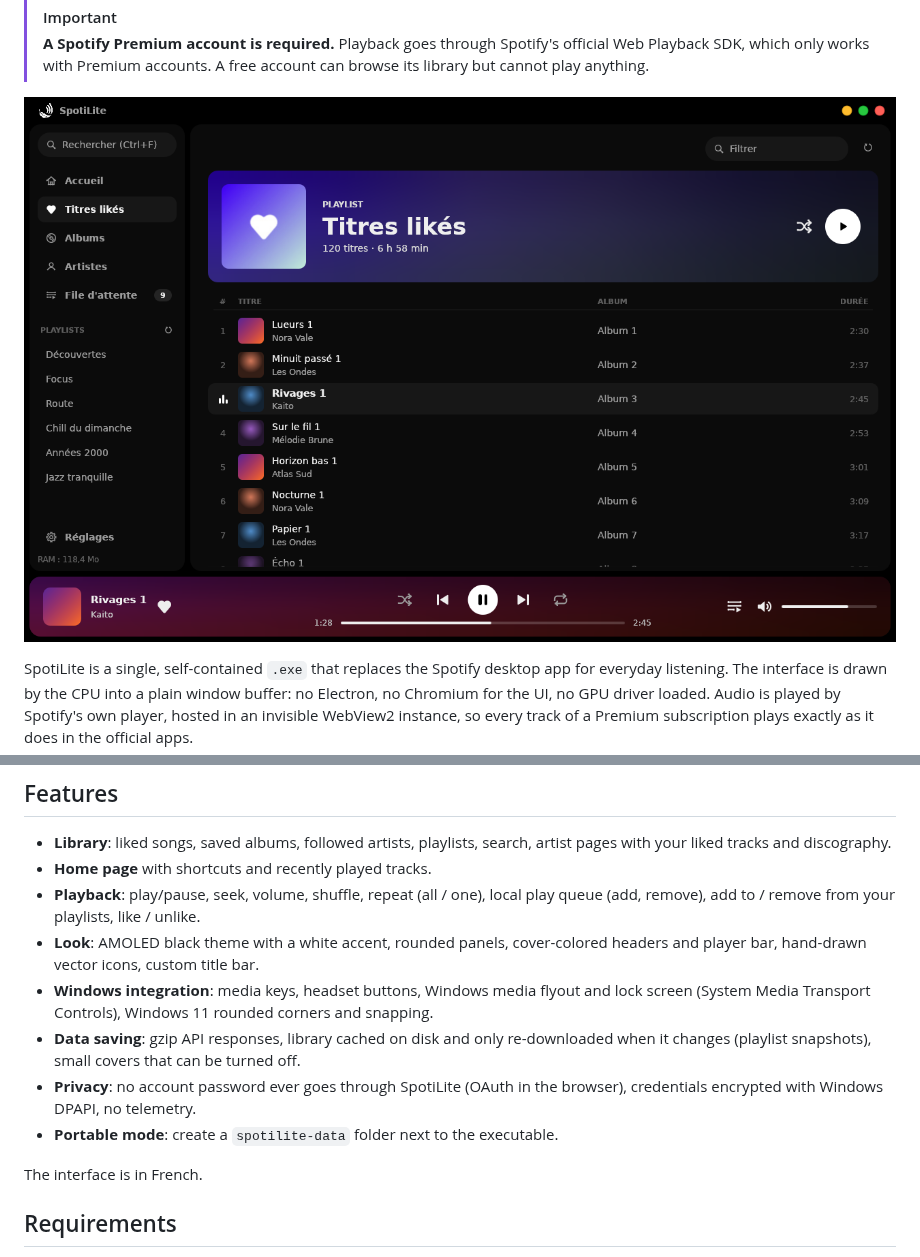
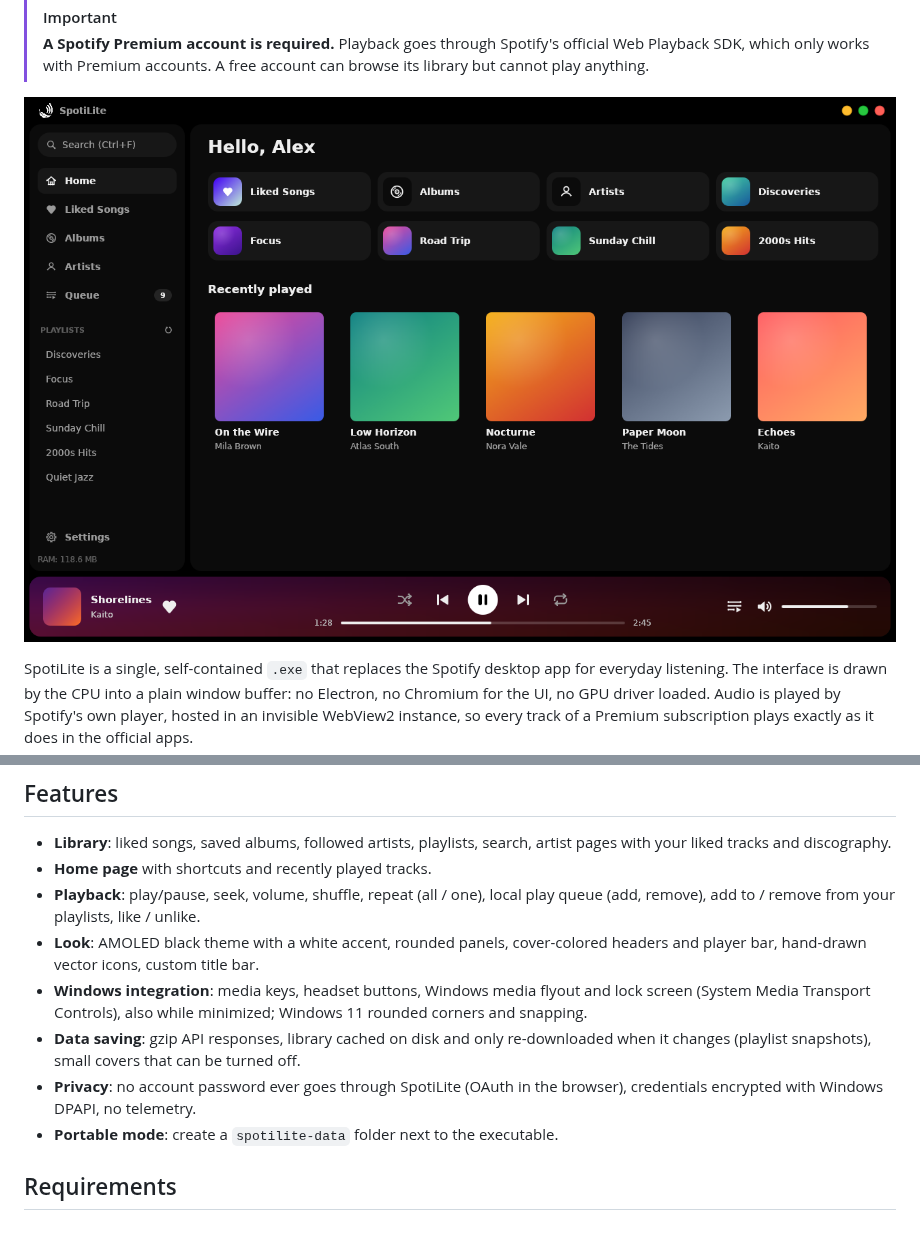
Before and after one commit to Clemslegoat/SpotiLite, a Markdown page: README.md, 2 parts joined by grey strips. GitHub-like rendering; pictures changed too: docs/apercu.png; blank space fills up the shorter version.

```diff
--- a/README.md
+++ b/README.md
@@ -56,14 +56,12 @@ xychart-beta
 - **Look**: AMOLED black theme with a white accent, rounded panels, cover-colored headers and
   player bar, hand-drawn vector icons, custom title bar.
 - **Windows integration**: media keys, headset buttons, Windows media flyout and lock screen
-  (System Media Transport Controls), Windows 11 rounded corners and snapping.
+  (System Media Transport Controls), also while minimized; Windows 11 rounded corners and snapping.
 - **Data saving**: gzip API responses, library cached on disk and only re-downloaded when it
   changes (playlist snapshots), small covers that can be turned off.
 - **Privacy**: no account password ever goes through SpotiLite (OAuth in the browser), credentials
   encrypted with Windows DPAPI, no telemetry.
 - **Portable mode**: create a `spotilite-data` folder next to the executable.
-
-The interface is in French.
 
 ## Requirements
 
```
Also changed, not shown: docs/release-notes.md (+3 -1 lines), 14 other files.
